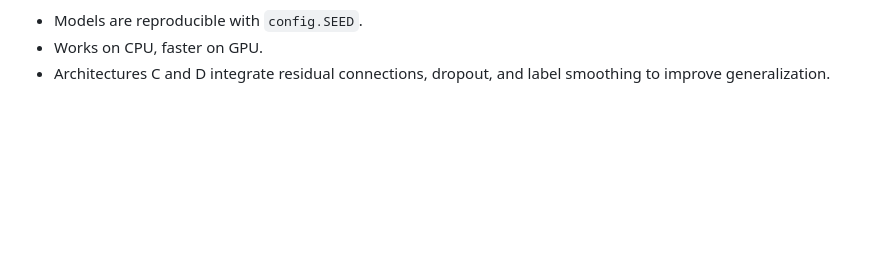
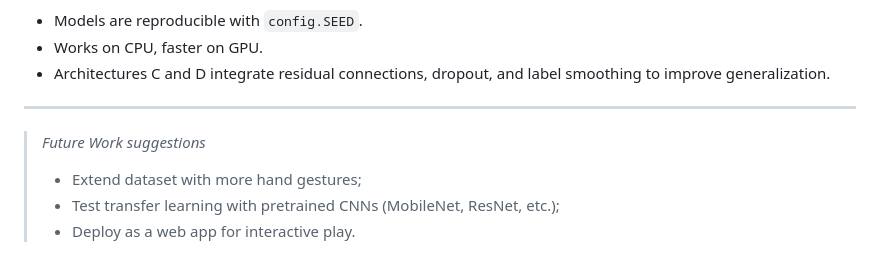
Before and after one commit to leilacielok/rockpaperscissor_ml_project, a Markdown page: README.md, the part around the change. Drawn GitHub-style; blank space fills up the shorter version.

Commit message:
Finalizing README

````diff
--- a/README.md
+++ b/README.md
@@ -150,3 +150,9 @@ The best configuration is saved and reported in `reports/summary.csv`.
 - Models are reproducible with ```config.SEED```.
 - Works on CPU, faster on GPU.
 - Architectures C and D integrate residual connections, dropout, and label smoothing to improve generalization.
+
+-----
+> *Future Work suggestions*
+> - Extend dataset with more hand gestures;
+> - Test transfer learning with pretrained CNNs (MobileNet, ResNet, etc.);
+> - Deploy as a web app for interactive play.
````
